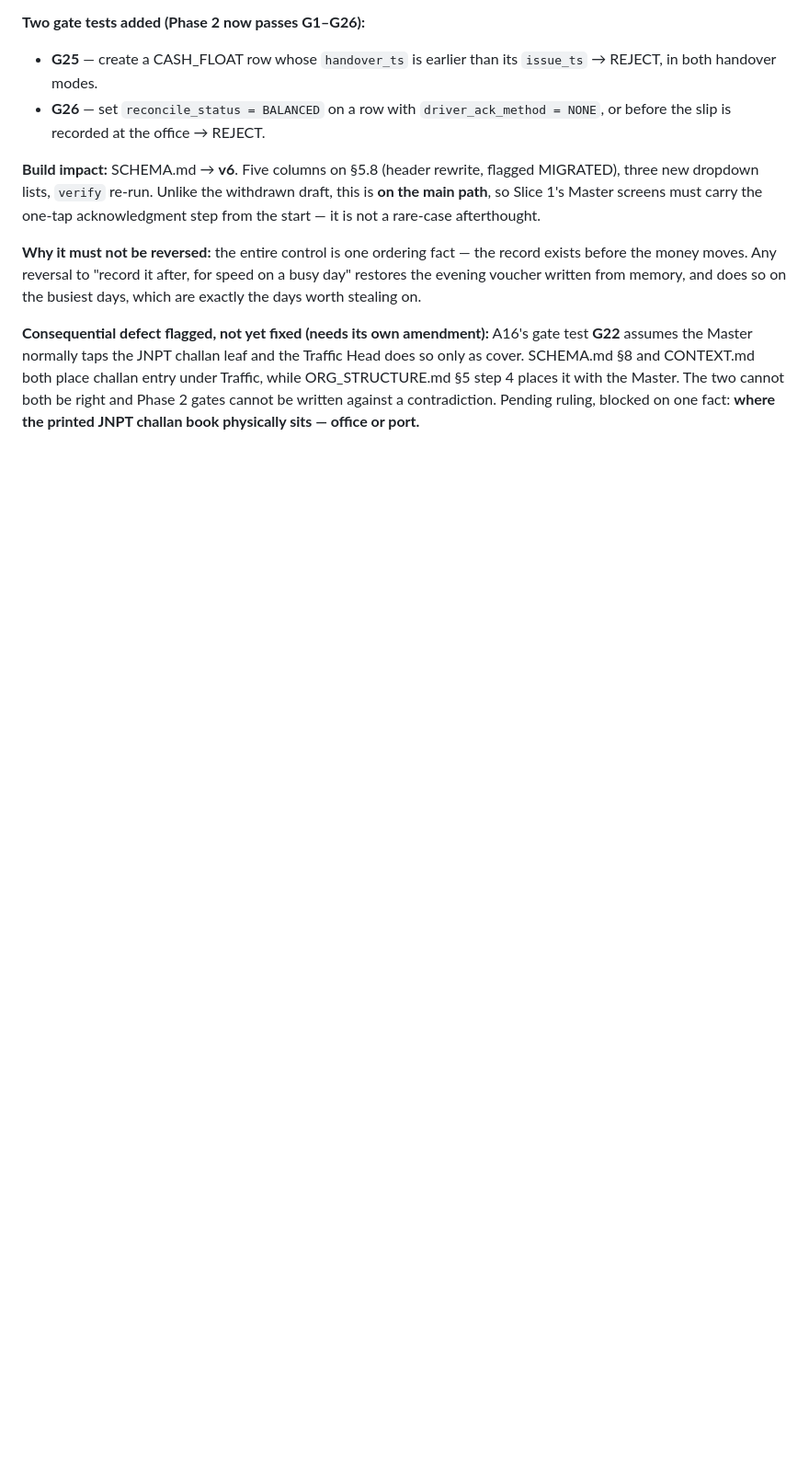
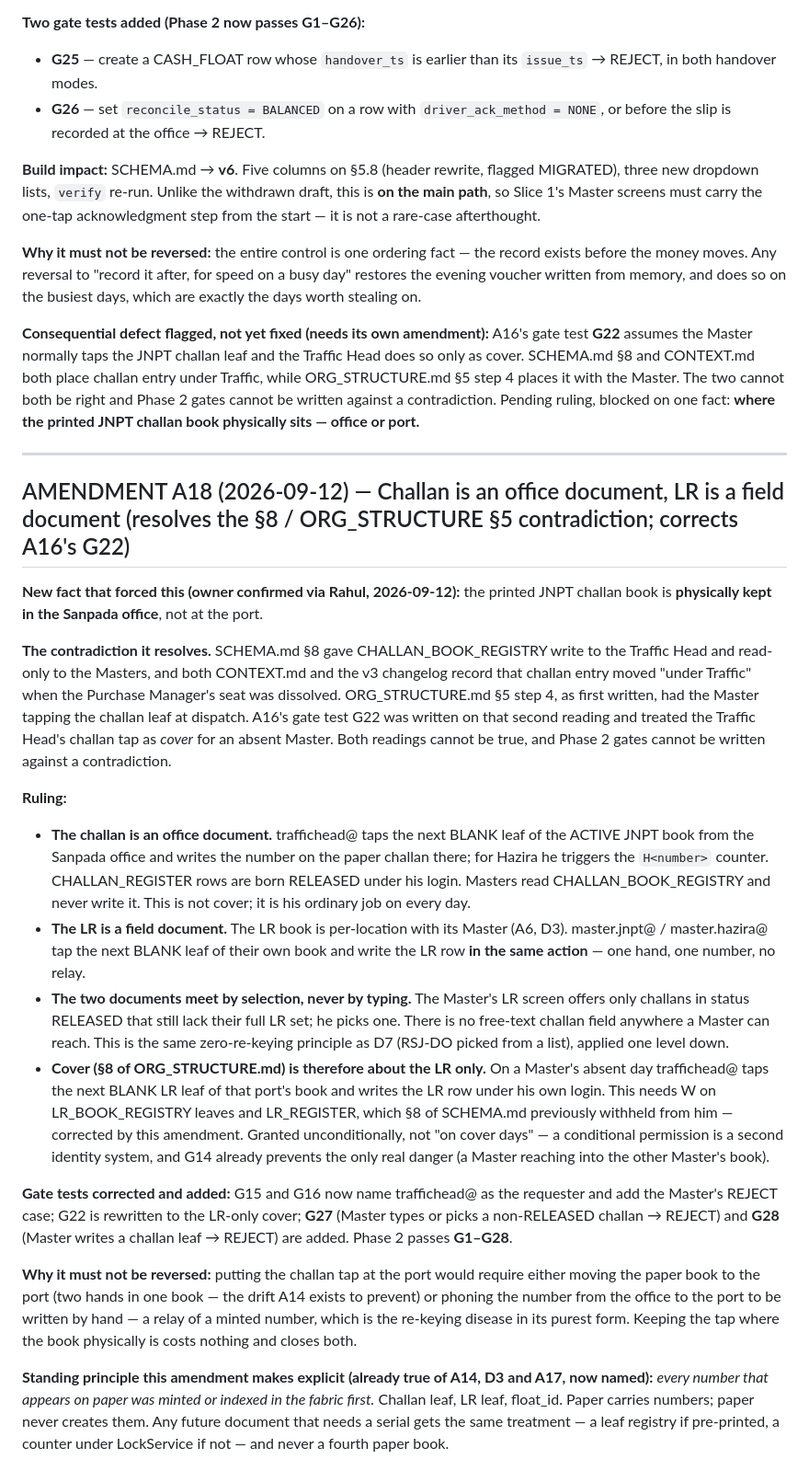
Before and after one commit to ownerRSJ/rsj-fabric, a Markdown page: DECISIONS.md, the part around the change. Shown at 92% size. Drawn GitHub-style; blank space fills up the shorter version.

```diff
--- a/DECISIONS.md
+++ b/DECISIONS.md
@@ -264,3 +264,23 @@ Sharing a password without a custody row is never a fourth option.
 **Why it must not be reversed:** the entire control is one ordering fact — the record exists before the money moves. Any reversal to "record it after, for speed on a busy day" restores the evening voucher written from memory, and does so on the busiest days, which are exactly the days worth stealing on.
 
 **Consequential defect flagged, not yet fixed (needs its own amendment):** A16's gate test **G22** assumes the Master normally taps the JNPT challan leaf and the Traffic Head does so only as cover. SCHEMA.md §8 and CONTEXT.md both place challan entry under Traffic, while ORG_STRUCTURE.md §5 step 4 places it with the Master. The two cannot both be right and Phase 2 gates cannot be written against a contradiction. Pending ruling, blocked on one fact: **where the printed JNPT challan book physically sits — office or port.**
+
+---
+
+## AMENDMENT A18 (2026-09-12) — Challan is an office document, LR is a field document (resolves the §8 / ORG_STRUCTURE §5 contradiction; corrects A16's G22)
+
+**New fact that forced this (owner confirmed via Rahul, 2026-09-12):** the printed JNPT challan book is **physically kept in the Sanpada office**, not at the port.
+
+**The contradiction it resolves.** SCHEMA.md §8 gave CHALLAN_BOOK_REGISTRY write to the Traffic Head and read-only to the Masters, and both CONTEXT.md and the v3 changelog record that challan entry moved "under Traffic" when the Purchase Manager's seat was dissolved. ORG_STRUCTURE.md §5 step 4, as first written, had the Master tapping the challan leaf at dispatch. A16's gate test G22 was written on that second reading and treated the Traffic Head's challan tap as *cover* for an absent Master. Both readings cannot be true, and Phase 2 gates cannot be written against a contradiction.
+
+**Ruling:**
+- **The challan is an office document.** traffichead@ taps the next BLANK leaf of the ACTIVE JNPT book from the Sanpada office and writes the number on the paper challan there; for Hazira he triggers the `H<number>` counter. CHALLAN_REGISTER rows are born RELEASED under his login. Masters read CHALLAN_BOOK_REGISTRY and never write it. This is not cover; it is his ordinary job on every day.
+- **The LR is a field document.** The LR book is per-location with its Master (A6, D3). master.jnpt@ / master.hazira@ tap the next BLANK leaf of their own book and write the LR row **in the same action** — one hand, one number, no relay.
+- **The two documents meet by selection, never by typing.** The Master's LR screen offers only challans in status RELEASED that still lack their full LR set; he picks one. There is no free-text challan field anywhere a Master can reach. This is the same zero-re-keying principle as D7 (RSJ-DO picked from a list), applied one level down.
+- **Cover (§8 of ORG_STRUCTURE.md) is therefore about the LR only.** On a Master's absent day traffichead@ taps the next BLANK LR leaf of that port's book and writes the LR row under his own login. This needs W on LR_BOOK_REGISTRY leaves and LR_REGISTER, which §8 of SCHEMA.md previously withheld from him — corrected by this amendment. Granted unconditionally, not "on cover days" — a conditional permission is a second identity system, and G14 already prevents the only real danger (a Master reaching into the other Master's book).
+
+**Gate tests corrected and added:** G15 and G16 now name traffichead@ as the requester and add the Master's REJECT case; G22 is rewritten to the LR-only cover; **G27** (Master types or picks a non-RELEASED challan → REJECT) and **G28** (Master writes a challan leaf → REJECT) are added. Phase 2 passes **G1–G28**.
+
+**Why it must not be reversed:** putting the challan tap at the port would require either moving the paper book to the port (two hands in one book — the drift A14 exists to prevent) or phoning the number from the office to the port to be written by hand — a relay of a minted number, which is the re-keying disease in its purest form. Keeping the tap where the book physically is costs nothing and closes both.
+
+**Standing principle this amendment makes explicit (already true of A14, D3 and A17, now named):** *every number that appears on paper was minted or indexed in the fabric first.* Challan leaf, LR leaf, float_id. Paper carries numbers; paper never creates them. Any future document that needs a serial gets the same treatment — a leaf registry if pre-printed, a counter under LockService if not — and never a fourth paper book.
```
Also changed, not shown: SCHEMA.md (+7 -2 lines).
